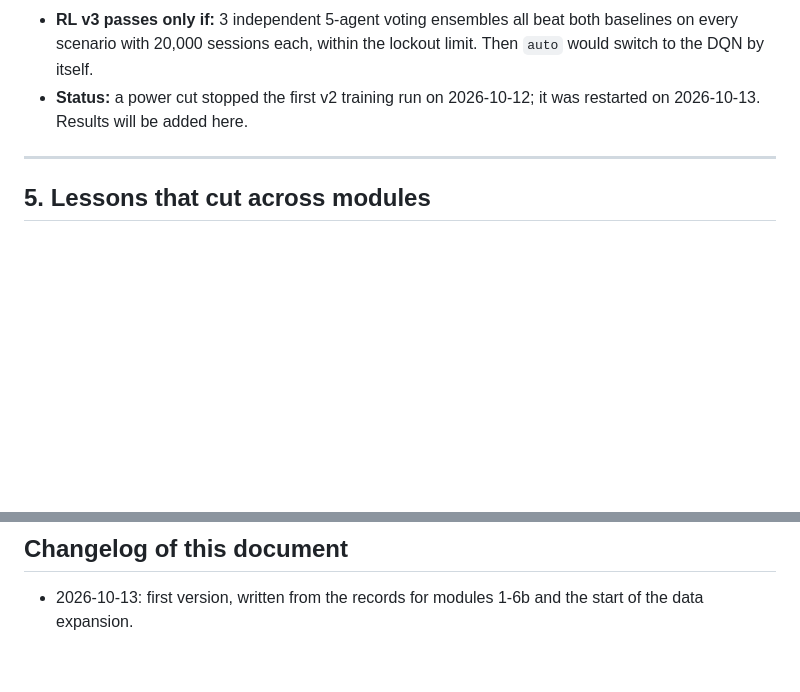
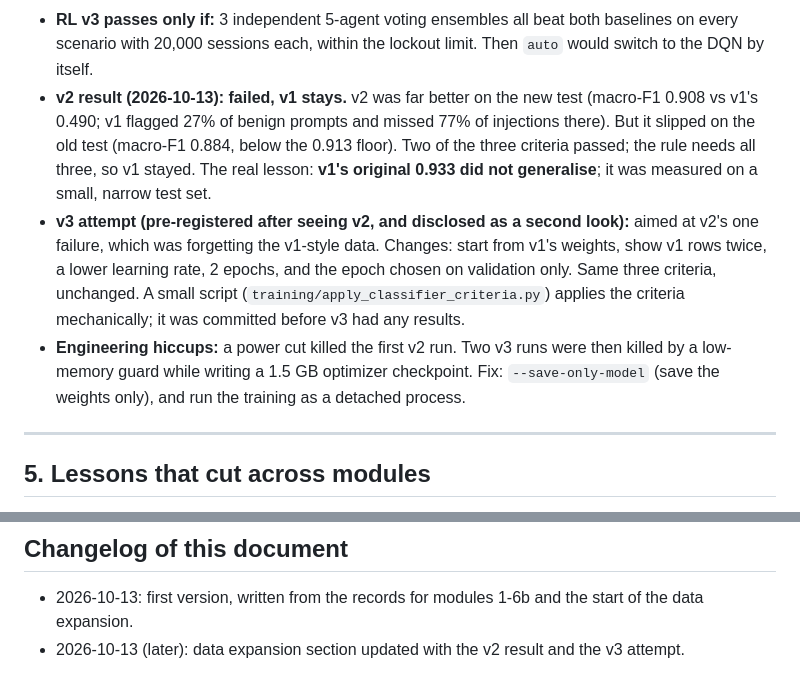
Before and after one commit to ChinmayKarkamkar12/self-defending-genai-gateway_CAPSTONE_PROJECT, a Markdown page: docs/PROJECT_JOURNEY.md, 2 parts joined by grey strips. Drawn GitHub-style; blank space fills up the shorter version.

Commit message:
docs: journey doc - classifier v2 result and v3 attempt

```diff
--- a/docs/PROJECT_JOURNEY.md
+++ b/docs/PROJECT_JOURNEY.md
@@ -272,8 +272,22 @@ If any stage crashes, the request is **blocked** (fail-closed, ADR-0001).
 - **RL v3 passes only if:** 3 independent 5-agent voting ensembles all beat both
   baselines on every scenario with 20,000 sessions each, within the lockout
   limit. Then `auto` would switch to the DQN by itself.
-- **Status:** a power cut stopped the first v2 training run on 2026-10-12; it was
-  restarted on 2026-10-13. Results will be added here.
+- **v2 result (2026-10-13): failed, v1 stays.** v2 was far better on the new
+  test (macro-F1 0.908 vs v1's 0.490; v1 flagged 27% of benign prompts and
+  missed 77% of injections there). But it slipped on the old test (macro-F1
+  0.884, below the 0.913 floor). Two of the three criteria passed; the rule
+  needs all three, so v1 stayed. The real lesson: **v1's original 0.933 did
+  not generalise**; it was measured on a small, narrow test set.
+- **v3 attempt (pre-registered after seeing v2, and disclosed as a second
+  look):** aimed at v2's one failure, which was forgetting the v1-style data.
+  Changes: start from v1's weights, show v1 rows twice, a lower learning rate,
+  2 epochs, and the epoch chosen on validation only. Same three criteria,
+  unchanged. A small script (`training/apply_classifier_criteria.py`) applies
+  the criteria mechanically; it was committed before v3 had any results.
+- **Engineering hiccups:** a power cut killed the first v2 run. Two v3 runs
+  were then killed by a low-memory guard while writing a 1.5 GB optimizer
+  checkpoint. Fix: `--save-only-model` (save the weights only), and run the
+  training as a detached process.
 
 ---
 
@@ -328,3 +342,5 @@ If any stage crashes, the request is **blocked** (fail-closed, ADR-0001).
 
 - 2026-10-13: first version, written from the records for modules 1-6b and the
   start of the data expansion.
+- 2026-10-13 (later): data expansion section updated with the v2 result and the
+  v3 attempt.
```
